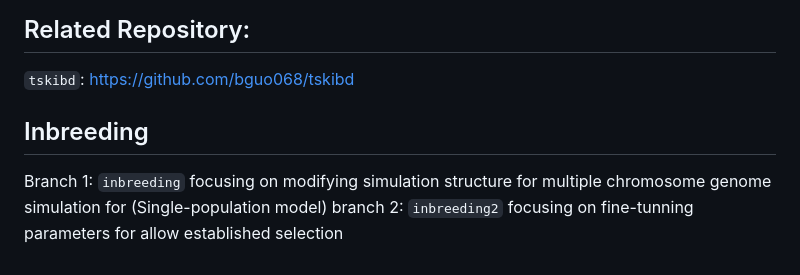
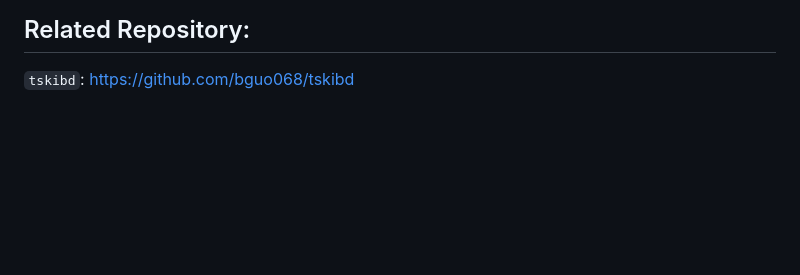
Before and after one commit to bguo068/posseleff_simulations, a Markdown page: Readme.md, the part around one of its changes. Drawn GitHub-style; blank space fills up the shorter version.

```diff
--- a/Readme.md
+++ b/Readme.md
@@ -115,9 +126,3 @@ https://doi.org/10.1073/pnas.0706851105
 
 ## Related Repository:
 `tskibd`: https://github.com/bguo068/tskibd
-
-
-## Inbreeding
-
-Branch 1: `inbreeding` focusing on modifying  simulation structure for multiple chromosome genome simulation for (Single-population model)
-branch 2: `inbreeding2` focusing on fine-tunning parameters for allow established selection
```
Also changed, not shown: other parts of Readme.md (+17 -6 lines).
